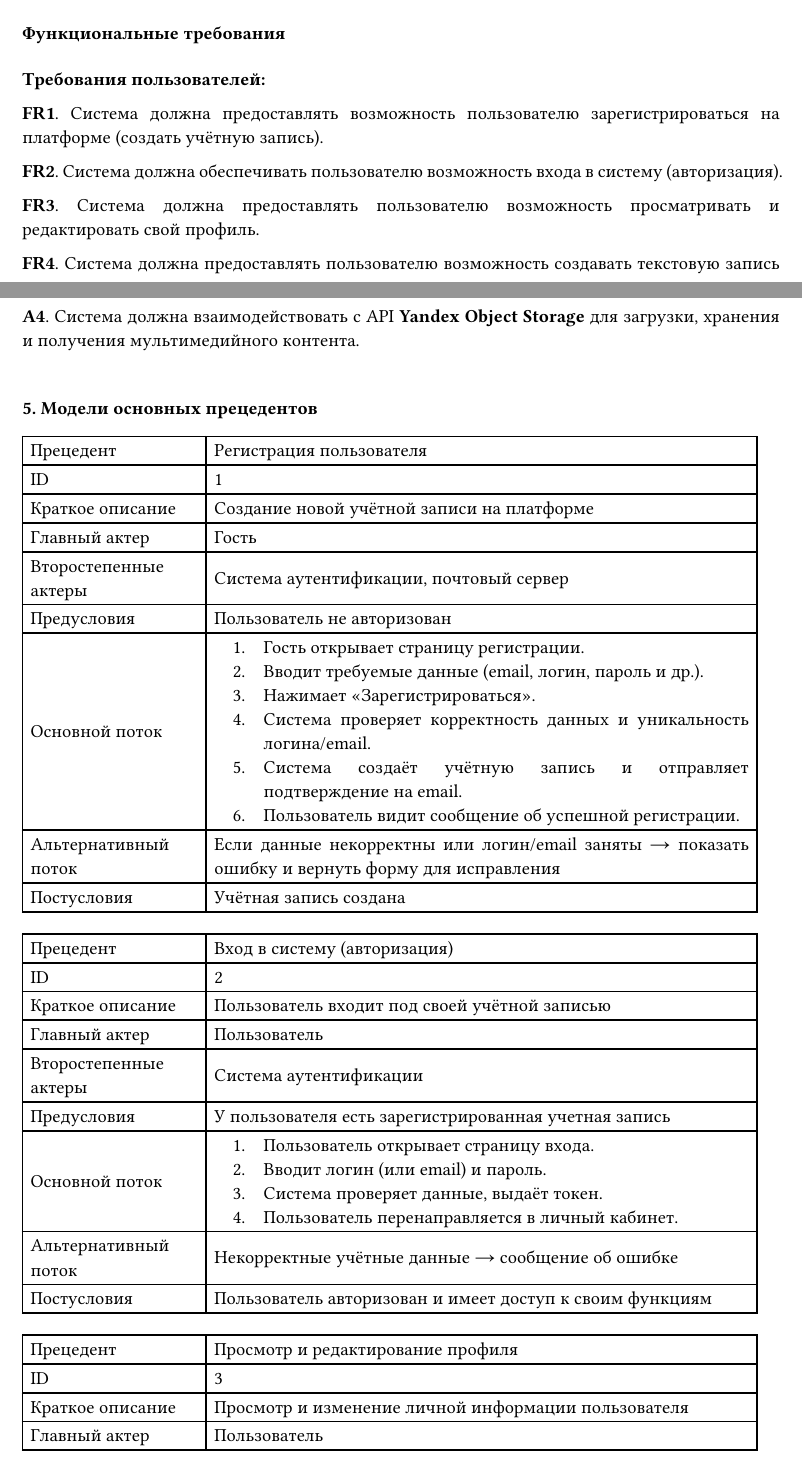
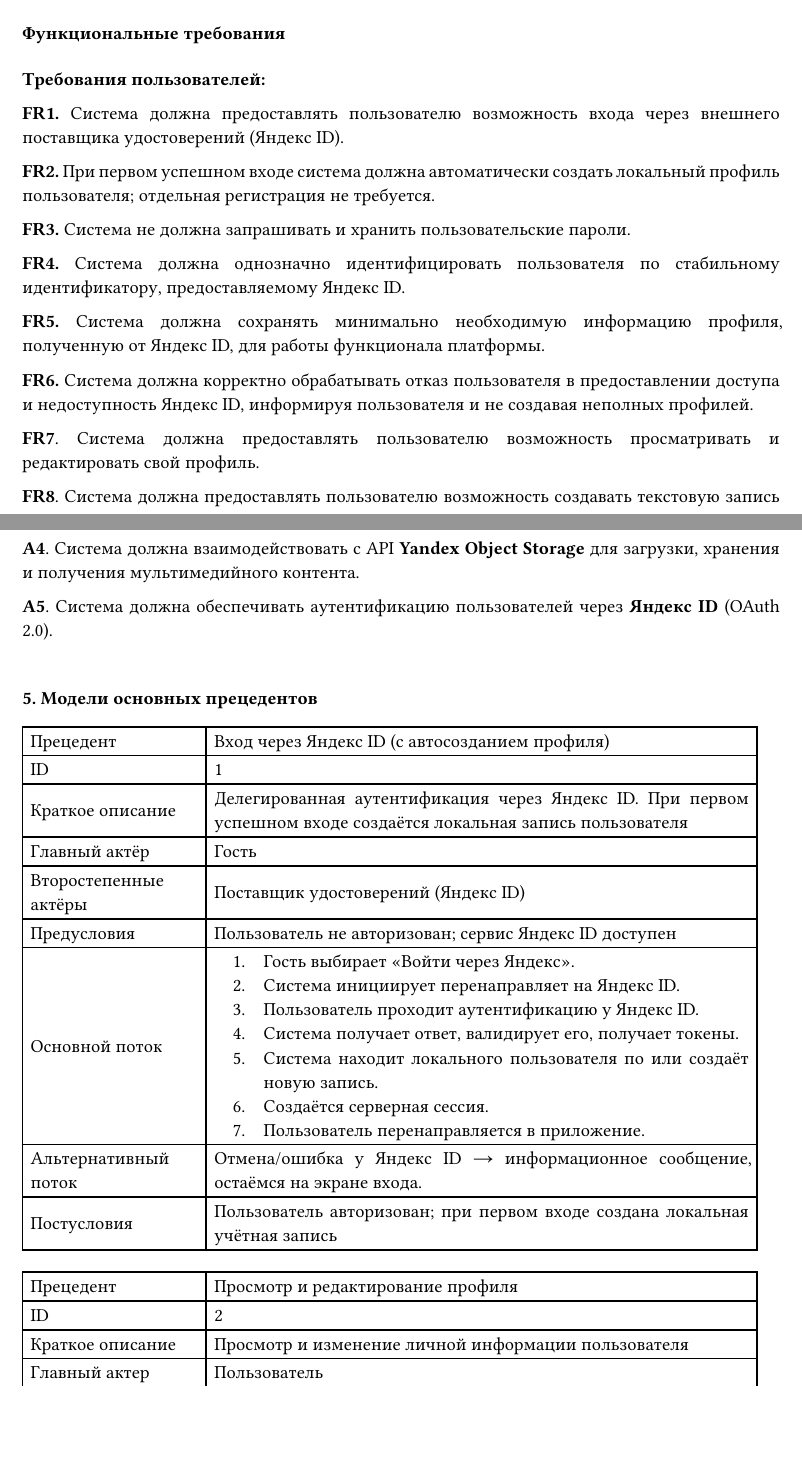
Before and after one commit to urasha/dream-marketplace, a Typst document (docs/main.typ, which reads docs/first-part.typ): two parts of pages 4 and 7 of 16, joined at a grey line, cut so that both start at the same text, the shorter picture padded with empty space. Compiled offline with Typst 0.15.

Commit message:
chore(report): made some changes; changed the approach to OAuth authorization

```diff
--- a/docs/first-part.typ
+++ b/docs/first-part.typ
@@ -103,17 +103,17 @@
 
 *Требования пользователей:*
 
-*FR1*. Система должна предоставлять возможность пользователю зарегистрироваться на платформе (создать учётную запись).
+*FR1.* Система должна предоставлять пользователю возможность входа через внешнего поставщика удостоверений (Яндекс ID).
 
-*FR2*. Система должна обеспечивать пользователю возможность входа в систему (авторизация).
+*FR2.* При первом успешном входе система должна автоматически создать локальный профиль пользователя; отдельная регистрация не требуется.
 
-*FR3*. Система должна предоставлять пользователю возможность просматривать и редактировать свой профиль.
+*FR3.* Система не должна запрашивать и хранить пользовательские пароли.
 
-*FR4*. Система должна предоставлять пользователю возможность создавать текстовую запись сна с указанием заголовка, описания, категории и тегов.
+*FR4.* Система должна однозначно идентифицировать пользователя по стабильному идентификатору, предоставляемому Яндекс ID.
 
-*FR5*. Система должна предоставлять пользователю возможность указывать для записи уровень приватности (приватная / публичная).
+*FR5.* Система должна сохранять минимально необходимую информацию профиля, полученную от Яндекс ID, для работы функционала платформы.
 
-*FR6*. Система должна предоставлять пользователю возможность просматривать список своих записей.
+*FR6.* Система должна корректно обрабатывать отказ пользователя в предоставлении доступа и недоступность Яндекс ID, информируя пользователя и не создавая неполных профилей.
 
-*FR7*. Система должна предоставлять пользователю возможность запрашивать генерацию визуализации (изображения/видео) для выбранной записи сна (отправлять задачу в очередь).
+*FR7*. Система должна предоставлять пользователю возможность просматривать и редактировать свой профиль.
 
@@ -121,5 +121,5 @@
 
-*FR9*. Система должна обеспечивать пользователю возможность оформлять визуализацию как лот: задавать название, описание, цену.
+*FR9*. Система должна предоставлять пользователю возможность указывать для записи уровень приватности (приватная / публичная).
 
-*FR10*. Система должна предоставлять пользователю возможность просматривать каталог публичных лотов и визуализаций с фильтрацией по категориям, тегам, автору и сортировкой по дате.
+*FR10*. Система должна предоставлять пользователю возможность просматривать список своих записей.
 
@@ -127,2 +127 @@
 
-*FR12*. Система должна обеспечивать пользователю возможность покупать лот через платёжную систему и закреплять право на владение за покупателем при успешной оплате.
@@ -137,2 +137 @@
 
-*FR17*. Система должна обеспечивать пользователю возможность скачивания купленной визуализации в поддерживаемых форматах, включая графические (JPEG) и видео (MP4) файлы.
@@ -199,53 +207,39 @@
 
 *A4*. Система должна взаимодействовать с API *Yandex Object Storage* для загрузки, хранения и получения мультимедийного контента.
 
+*A5*. Система должна обеспечивать аутентификацию пользователей через *Яндекс ID* (OAuth 2.0).
+
 \
 
 *5. Модели основных прецедентов*
 
 #precedent-table(
-  [Прецедент], [Регистрация пользователя],
+  [Прецедент], [Вход через Яндекс ID (с автосозданием профиля)],
   [ID], [1],
-  [Краткое описание], [Создание новой учётной записи на платформе],
-  [Главный актер], [Гость],
-  [Второстепенные актеры], [Система аутентификации, почтовый сервер],
-  [Предусловия], [Пользователь не авторизован],
+  [Краткое описание], [Делегированная аутентификация через Яндекс ID. При первом успешном входе создаётся локальная запись пользователя],
+  [Главный актёр], [Гость],
+  [Второстепенные актёры], [Поставщик удостоверений (Яндекс ID)],
+  [Предусловия], [Пользователь не авторизован; сервис Яндекс ID доступен],
   [Основной поток], [
-    1. Гость открывает страницу регистрации.
-    2. Вводит требуемые данные (email, логин, пароль и др.).
-    3. Нажимает «Зарегистрироваться».
-    4. Система проверяет корректность данных и уникальность логина/email.
-    5. Система создаёт учётную запись и отправляет подтверждение на email.
-    6. Пользователь видит сообщение об успешной регистрации.
+    1. Гость выбирает «Войти через Яндекс».
+    2. Система инициирует перенаправляет на Яндекс ID.
+    3. Пользователь проходит аутентификацию у Яндекс ID.
+    4. Система получает ответ, валидирует его, получает токены.
+    5. Система находит локального пользователя по или создаёт новую запись.
+    6. Создаётся серверная сессия.
+    7. Пользователь перенаправляется в приложение.
   ],
-  [Альтернативный поток], [Если данные некорректны или логин/email заняты → показать ошибку и вернуть форму для исправления],
-  [Постусловия], [Учётная запись создана]
-)
-
-#precedent-table(
-  columns: (10em, 30em),
-  align: horizon,
-  [Прецедент], [Вход в систему (авторизация)],
-  [ID], [2],
-  [Краткое описание], [Пользователь входит под своей учётной записью],
-  [Главный актер], [Пользователь],
-  [Второстепенные актеры], [Система аутентификации],
-  [Предусловия], [У пользователя есть зарегистрированная учетная запись],
-  [Основной поток], [
-    1. Пользователь открывает страницу входа.
-    2. Вводит логин (или email) и пароль.
-    3. Система проверяет данные, выдаёт токен.
-    4. Пользователь перенаправляется в личный кабинет.
+  [Альтернативный поток], [
+    Отмена/ошибка у Яндекс ID → информационное сообщение, остаёмся на экране входа.
   ],
-  [Альтернативный поток], [Некорректные учётные данные → сообщение об ошибке],
-  [Постусловия], [Пользователь авторизован и имеет доступ к своим функциям]
+  [Постусловия], [Пользователь авторизован; при первом входе создана локальная учётная запись]
 )
 
 #precedent-table(
   columns: (10em, 30em),
   align: horizon,
   [Прецедент], [Просмотр и редактирование профиля],
-  [ID], [3],
+  [ID], [2],
   [Краткое описание], [Просмотр и изменение личной информации пользователя],
   [Главный актер], [Пользователь],
   [Второстепенные актеры], [Система хранения данных],
@@ -265,7 +259,7 @@
   columns: (10em, 30em),
   align: horizon,
   [Прецедент], [Создание текстовой записи сна],
-  [ID], [4],
+  [ID], [3],
   [Краткое описание], [Пользователь создаёт новую текстовую запись сна с метаданными],
   [Главный актер], [Пользователь],
   [Второстепенные актеры], [Система хранения данных],
@@ -284,7 +278,7 @@
   columns: (10em, 30em),
   align: horizon,
   [Прецедент], [Просмотр списка своих записей],
-  [ID], [5],
+  [ID], [4],
   [Краткое описание], [Просмотр пользователем списка созданных им записей сна],
   [Главный актер], [Пользователь],
   [Второстепенные актеры], [Система хранения данных],
@@ -302,7 +296,7 @@
   columns: (10em, 30em),
   align: horizon,
   [Прецедент], [Запрос генерации визуализации],
-  [ID], [6],
+  [ID], [5],
   [Краткое описание], [Инициирование генерации изображения/видео по текстовой записи],
   [Главный актер], [Пользователь],
   [Второстепенные актеры], [Сервис очередей (Kafka), AI-сервис],
@@ -322,7 +316,7 @@
   columns: (10em, 30em),
   align: horizon,
   [Прецедент], [Просмотр сгенерированных визуализаций и выбор варианта],
-  [ID], [7],
+  [ID], [6],
   [Краткое описание], [Просмотр результатов генерации и сохранение выбранного варианта],
   [Главный актер], [Пользователь],
   [Второстепенные актеры], [Система хранения файлов],
@@ -341,7 +335,7 @@
   columns: (10em, 30em),
   align: horizon,
   [Прецедент], [Выставление визуализации как лота],
-  [ID], [8],
+  [ID], [7],
   [Краткое описание], [Формирование и публикация лота на маркетплейсе на основе визуализации],
   [Главный актер], [Пользователь (владелец визуализации)],
   [Второстепенные актеры], [Система торговой площадки, модератор],
@@ -582,7 +576,8 @@
     Spring Boot\
     PostgreSQL\
     Kafka\
-    Yandex Object Storage
+    Yandex Object Storage\
+    Яндекс ID (OAuth 2.0)
     ],
     [JavaScript\
     Vue.js 3\
```
Also changed, not shown: docs/first-part.typ (44 more changed lines).
